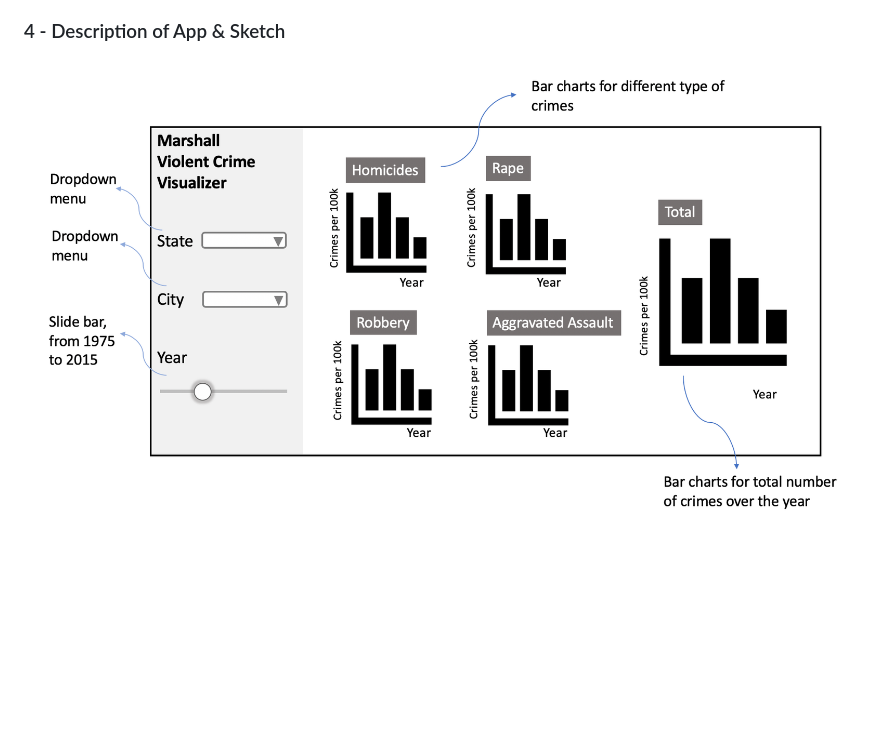
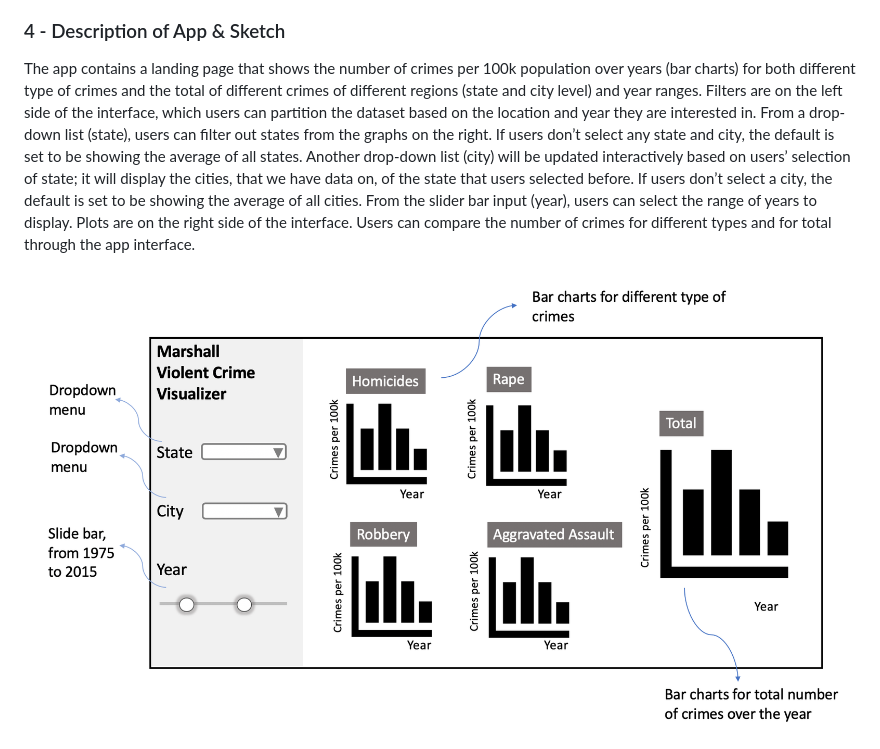
Before and after one commit to olivia-lin/CrimeVisualizer, a Markdown page: README.md, the part around the change. Drawn GitHub-style; pictures changed too: plan.png (deleted), sketch.png (added); blank space fills up the shorter version.

Commit message:
added discription of aapp, changed sketch

```diff
--- a/README.md
+++ b/README.md
@@ -30,4 +30,6 @@ When John Doe logs in the Crime Visualizer, he is able to quickly visualize the
 
 ### 4 - Description of App & Sketch
 
-<img src = "plan.png">
+The app contains a landing page that shows the number of crimes per 100k population over years (bar charts) for both different type of crimes and the total of different crimes of different regions (state and city level) and year ranges. Filters are on the left side of the interface, which users can partition the dataset based on the location and year they are interested in. From a drop-down list (state), users can filter out states from the graphs on the right. If users don’t select any state and city, the default is set to be showing the average of all states. Another drop-down list (city) will be updated interactively based on users’ selection of state; it will display the cities, that we have data on, of the state that users selected before.  If users don’t select a city, the default is set to be showing the average of all cities. From the slider bar input (year), users can select the range of years to display.  Plots are on the right side of the interface. Users can compare the number of crimes for different types and for total through the app interface.
+
+<img src = "sketch.png">
```
